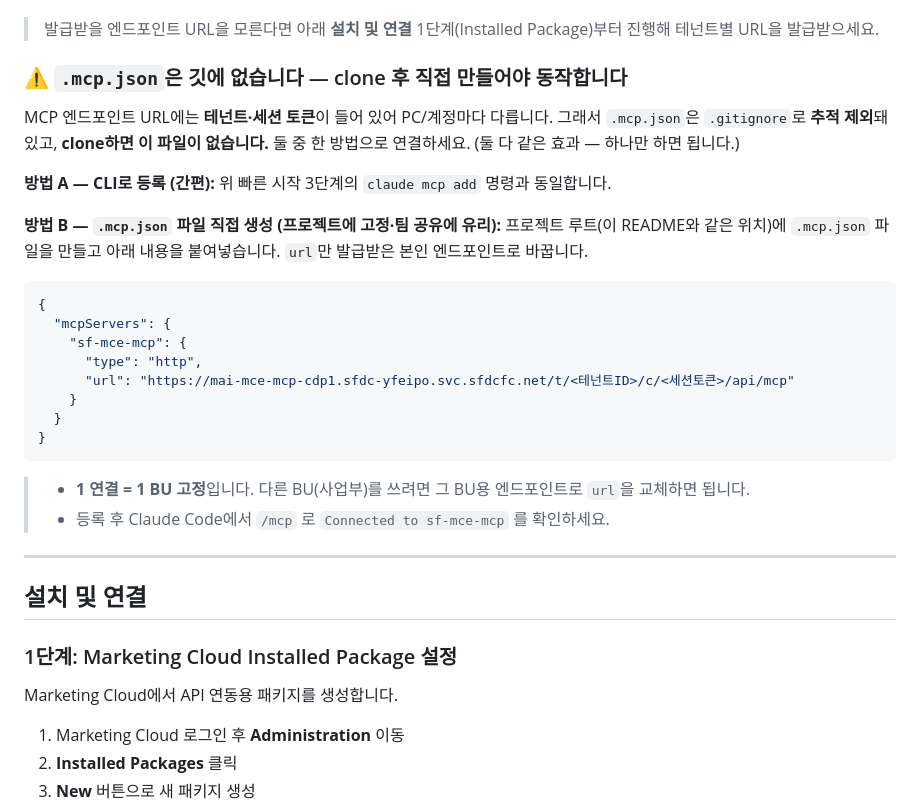
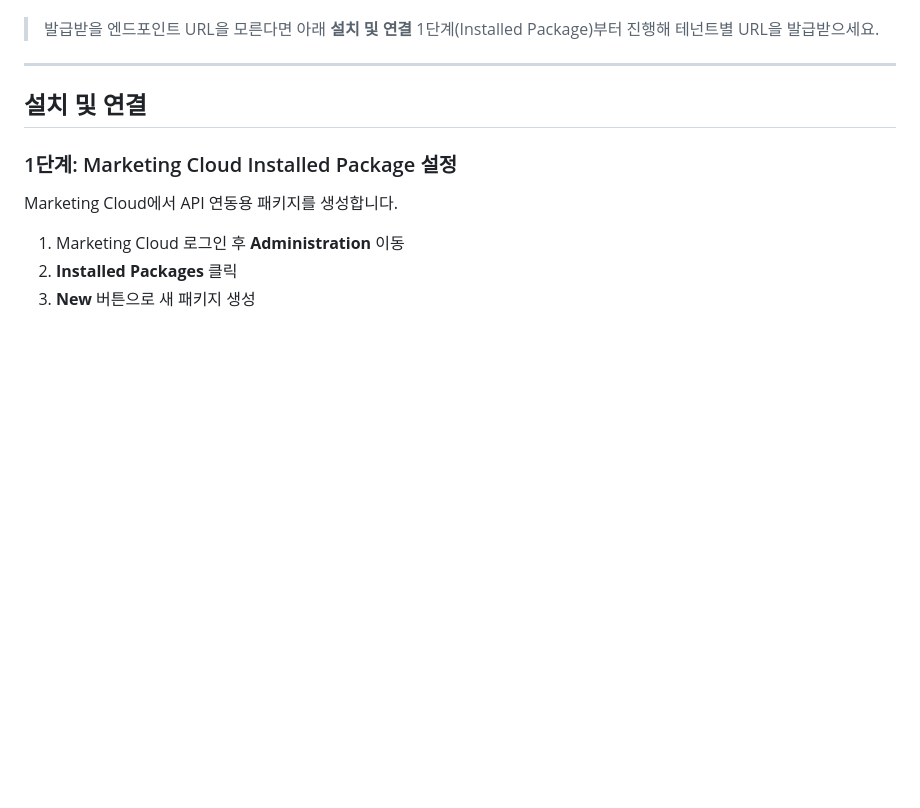
Before and after one commit to Minwoon-git/mce-packege-v4, a Markdown page: README.md, the part around the change. GitHub-like rendering; blank space fills up the shorter version.

Commit message:
MCE 캠페인 자동화 패키지

````diff
--- a/README.md
+++ b/README.md
@@ -50,29 +50,6 @@ claude mcp add --transport http sf-mce-mcp "<발급받은 엔드포인트 URL>"
 - **로컬 권한 파일**: `.claude/settings.local.json`은 PC마다 다른 **로컬 전용 권한 파일**이라 깃 추적에서 제외돼 있습니다. 새 PC에서는 자동 생성되며, 도구 사용을 승인하면서 권한이 다시 누적됩니다. (공유 권한은 추적되는 `.claude/settings.json`에 있음)
 
 > 발급받을 엔드포인트 URL을 모른다면 아래 **설치 및 연결** 1단계(Installed Package)부터 진행해 테넌트별 URL을 발급받으세요.
-
-### ⚠️ `.mcp.json`은 깃에 없습니다 — clone 후 직접 만들어야 동작합니다
-
-MCP 엔드포인트 URL에는 **테넌트·세션 토큰**이 들어 있어 PC/계정마다 다릅니다. 그래서 `.mcp.json`은 `.gitignore`로 **추적 제외**돼 있고, **clone하면 이 파일이 없습니다.** 둘 중 한 방법으로 연결하세요. (둘 다 같은 효과 — 하나만 하면 됩니다.)
-
-**방법 A — CLI로 등록 (간편):** 위 빠른 시작 3단계의 `claude mcp add` 명령과 동일합니다.
-
-**방법 B — `.mcp.json` 파일 직접 생성 (프로젝트에 고정·팀 공유에 유리):**
-프로젝트 루트(이 README와 같은 위치)에 `.mcp.json` 파일을 만들고 아래 내용을 붙여넣습니다. `url`만 발급받은 본인 엔드포인트로 바꿉니다.
-
-```json
-{
-  "mcpServers": {
-    "sf-mce-mcp": {
-      "type": "http",
-      "url": "https://mai-mce-mcp-cdp1.sfdc-yfeipo.svc.sfdcfc.net/t/<테넌트ID>/c/<세션토큰>/api/mcp"
-    }
-  }
-}
-```
-
-> - **1 연결 = 1 BU 고정**입니다. 다른 BU(사업부)를 쓰려면 그 BU용 엔드포인트로 `url`을 교체하면 됩니다.
-> - 등록 후 Claude Code에서 `/mcp` 로 `Connected to sf-mce-mcp` 를 확인하세요.
 
 ---
 
````
